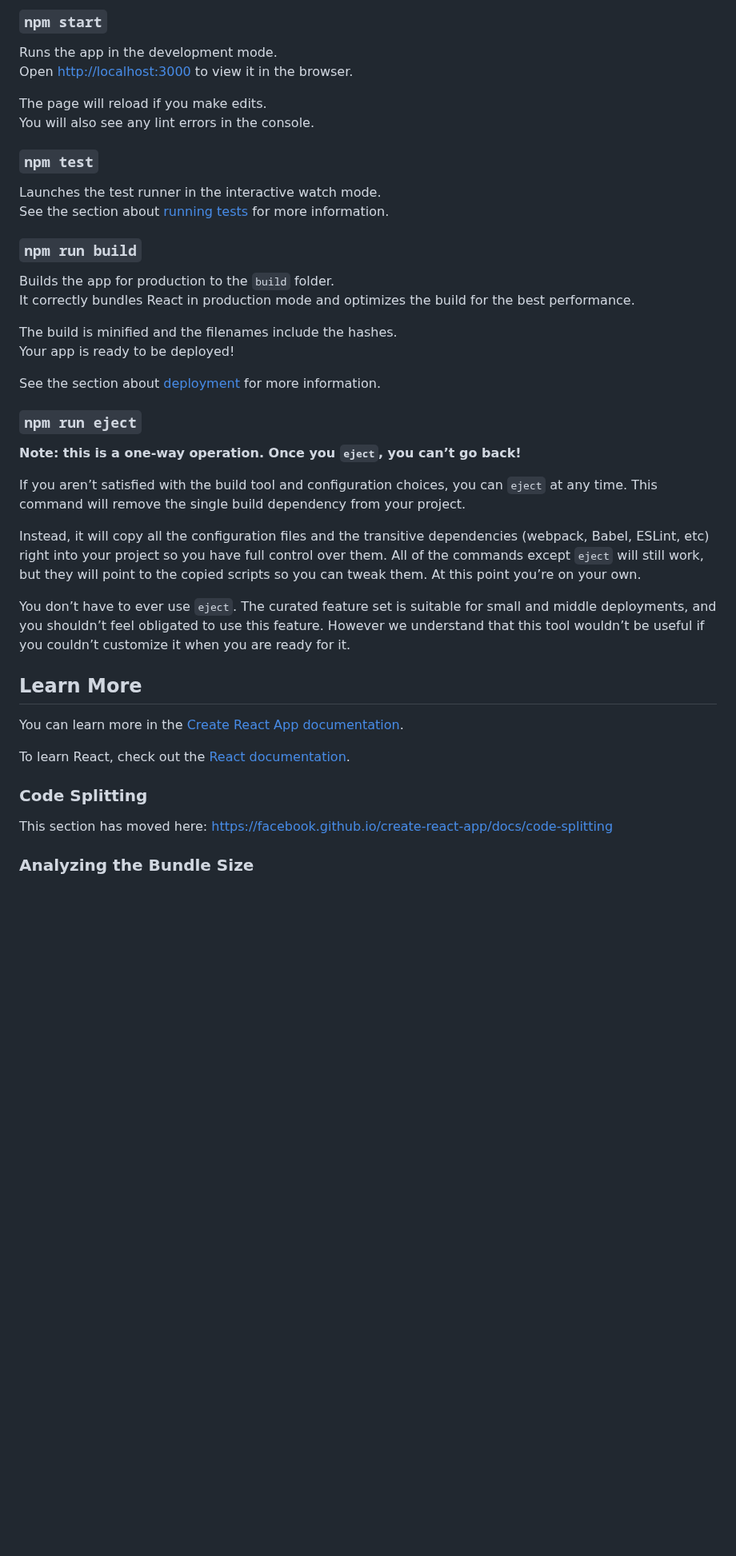
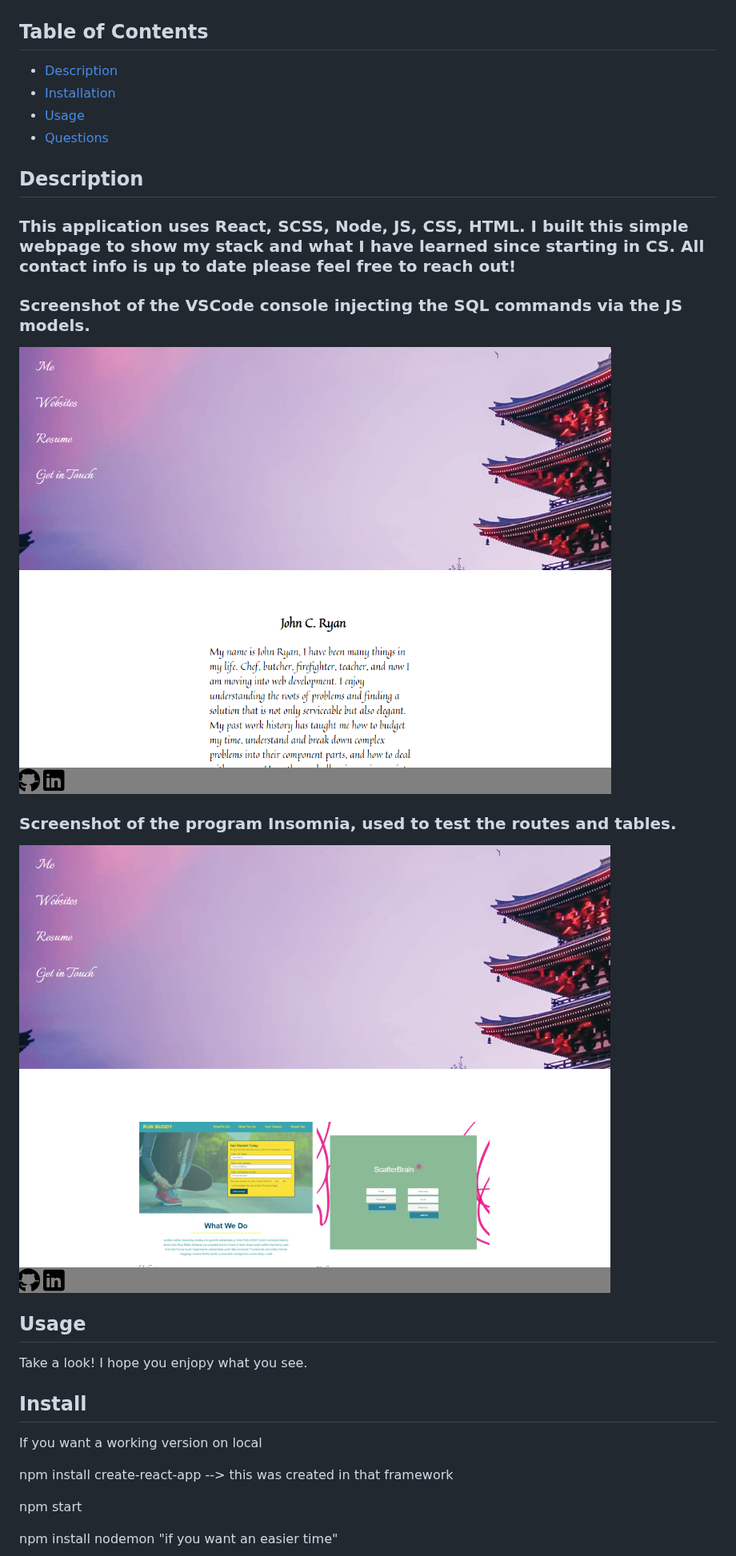
Before and after one commit to jcsryan/react-portfolio2, a Markdown page: README.md, the part around one of its changes. Shown at 80% size. Drawn GitHub-style; pictures changed too: 2020-08-07-22-13-19.png (added), 2020-08-07-22-13-43.png (added); blank space fills up the shorter version.

```diff
--- a/README.md
+++ b/README.md
@@ -6,46 +13,32 @@ In the project directory, you can run:
 
-### `npm start`
 
-Runs the app in the development mode.<br />
-Open [http://localhost:3000](http://localhost:3000) to view it in the browser.
 
-The page will reload if you make edits.<br />
-You will also see any lint errors in the console.
+## Table of Contents
+- [Description](#description)
+- [Installation](#install)
+- [Usage](#usage)
+- [Questions](#questions)
 
-### `npm test`
+## Description
+### This application uses React, SCSS, Node, JS, CSS, HTML. I built this simple webpage to show my stack and what I have learned since starting in CS. All contact info is up to date please feel free to reach out!
 
-Launches the test runner in the interactive watch mode.<br />
-See the section about [running tests](https://facebook.github.io/create-react-app/docs/running-tests) for more information.
+### Screenshot of the VSCode console injecting the SQL commands via the JS models.
+![](2020-08-07-22-13-19.png)
 
-### `npm run build`
+### Screenshot of the program Insomnia, used to test the routes and tables.
+![](2020-08-07-22-13-43.png)
 
-Builds the app for production to the `build` folder.<br />
-It correctly bundles React in production mode and optimizes the build for the best performance.
+## Usage
+Take a look! I hope you enjopy what you see.
 
-The build is minified and the filenames include the hashes.<br />
-Your app is ready to be deployed!
 
-See the section about [deployment](https://facebook.github.io/create-react-app/docs/deployment) for more information.
+## Install
+If you want a working version on local
 
-### `npm run eject`
+npm install create-react-app  --> this was created in that framework
 
-**Note: this is a one-way operation. Once you `eject`, you can’t go back!**
+npm start
 
-If you aren’t satisfied with the build tool and configuration choices, you can `eject` at any time. This command will remove the single build dependency from your project.
+npm install nodemon "if you want an easier time"
 
-Instead, it will copy all the configuration files and the transitive dependencies (webpack, Babel, ESLint, etc) right into your project so you have full control over them. All of the commands except `eject` will still work, but they will point to the copied scripts so you can tweak them. At this point you’re on your own.
 
-You don’t have to ever use `eject`. The curated feature set is suitable for small and middle deployments, and you shouldn’t feel obligated to use this feature. However we understand that this tool wouldn’t be useful if you couldn’t customize it when you are ready for it.
-
-## Learn More
-
-You can learn more in the [Create React App documentation](https://facebook.github.io/create-react-app/docs/getting-started).
-
-To learn React, check out the [React documentation](https://reactjs.org/).
-
-### Code Splitting
-
-This section has moved here: https://facebook.github.io/create-react-app/docs/code-splitting
-
-### Analyzing the Bundle Size
-
```
Also changed, not shown: other parts of README.md (+13 -19 lines).
